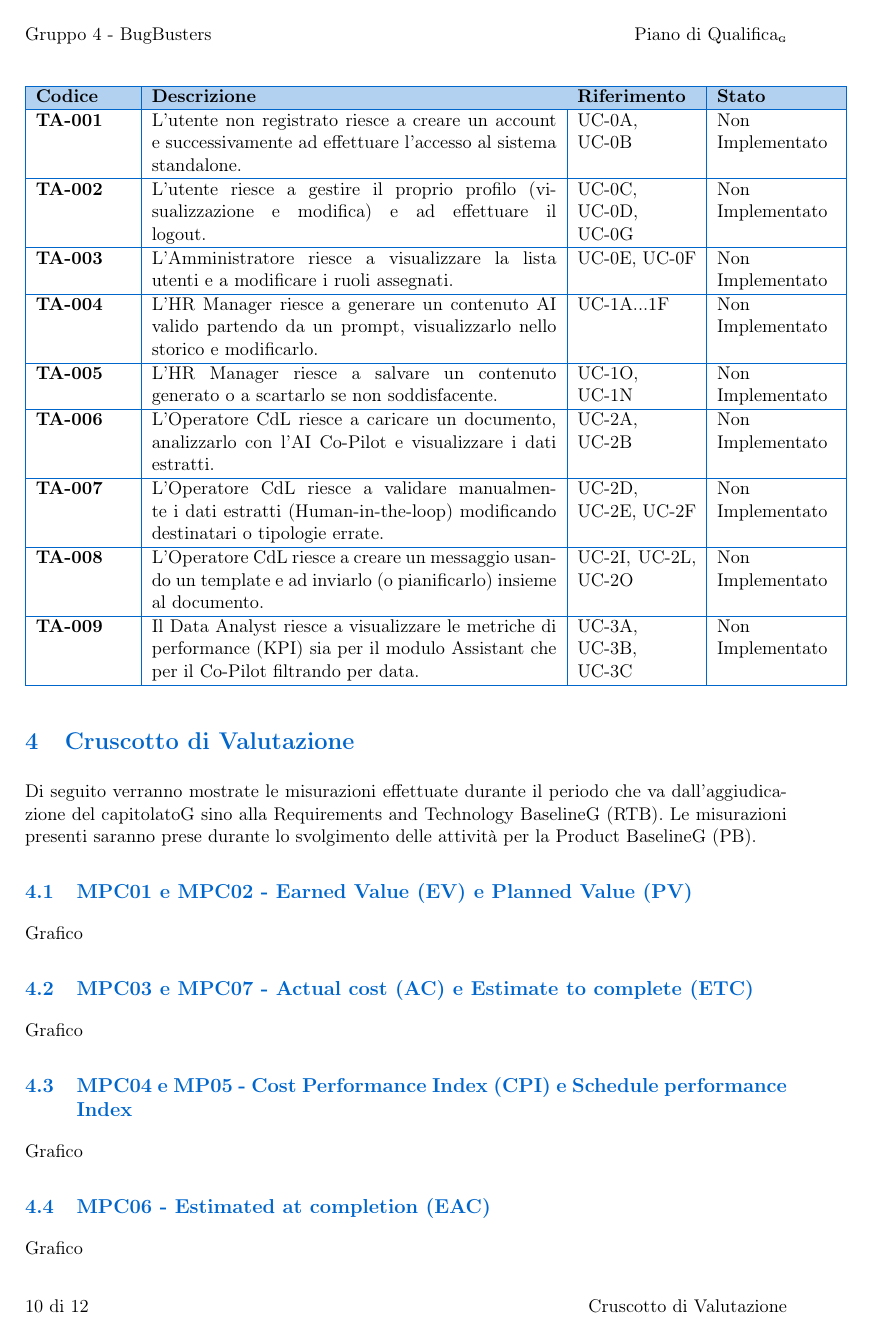
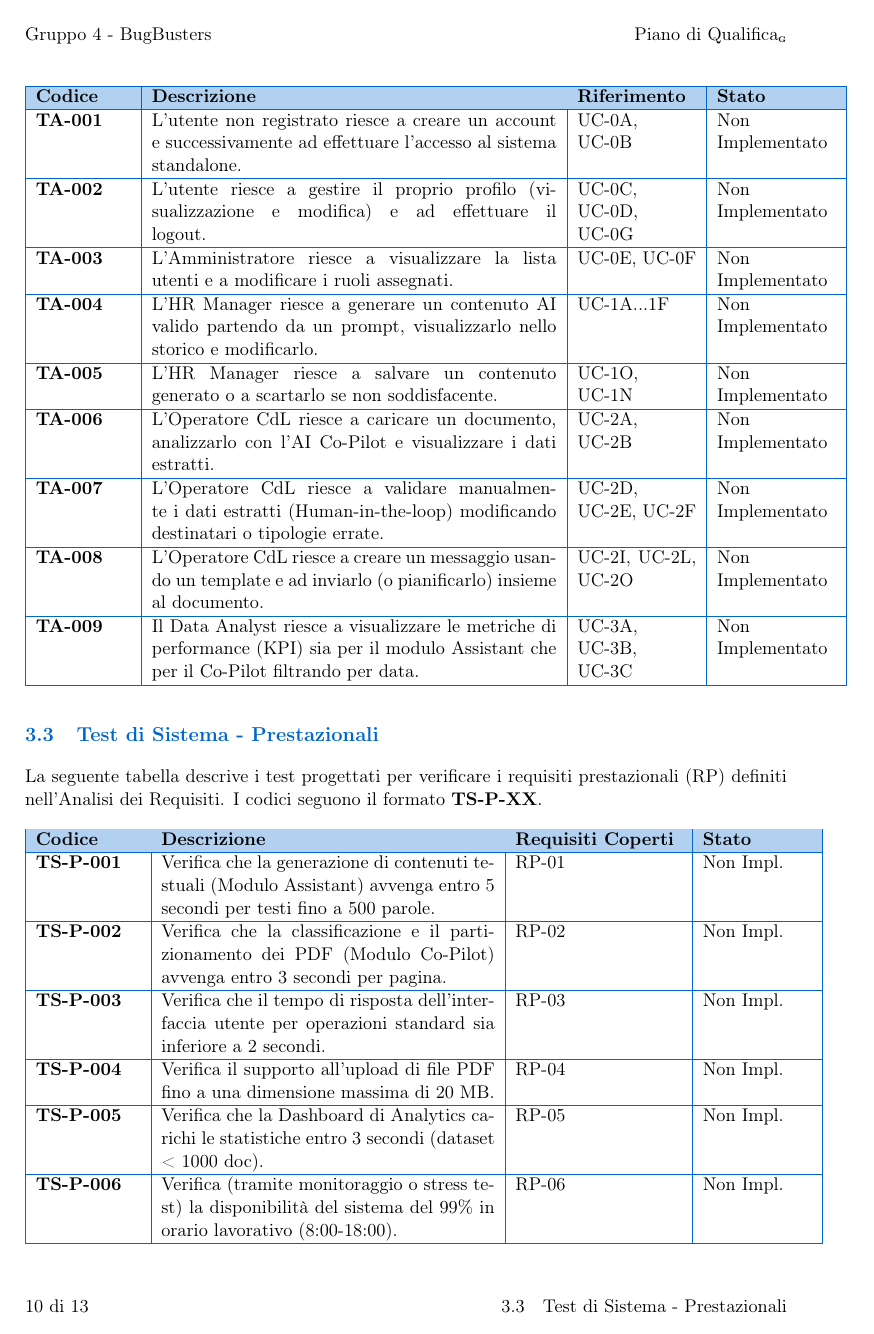
Before and after one commit to BugBustersUnipd/DocumentazioneSWE, a LaTeX document (RTB/PIANO DI QUALIFICA/Piano di Qualifica.tex): page 10 of 12 before the commit and page 10 of 13 after it. Compiled offline with pdfLaTeX.

Commit message:
aggiunti test di sistema prestazionali

```diff
--- a/RTB/PIANO DI QUALIFICA/Piano di Qualifica.tex
+++ b/RTB/PIANO DI QUALIFICA/Piano di Qualifica.tex
@@ -150,7 +150,7 @@ Piano di Qualifica\G del Team BugBusters per il Capitolato C5 proposto da Eggon,
 \rowcolor{primaryblue!40}
 \textbf{\color{white} Versione} & \textbf{\color{white} Data} & \textbf{\color{white} Descrizione} & \textbf{\color{white} Redatto} & \textbf{\color{white} Verificato} & \textbf{\color{white} Approvato} \\
 \hline
-\CurrentVersion & 15/01/2026 & Aggiornamento Test, eliminata metrica errori ortografici & Marco Piro & - & - \\
+\CurrentVersion & 15/01/2026 & Aggiornamento Test, aggiunti test di sistema prestazionali, eliminata metrica errori ortografici & Marco Piro & - & - \\
 \hline
 0.0.4 & 11/01/2026 & Aggiunto contenuto alla sezione 5 & Marco Piro & - & - \\
 \hline
@@ -451,3 +451,26 @@ La seguente tabella descrive i test di accettazione, volti a validare il sistema
 
 \end{longtable}
 
+\subsection{Test di Sistema - Prestazionali}
+La seguente tabella descrive i test progettati per verificare i requisiti prestazionali (RP) definiti nell'Analisi dei Requisiti. I codici seguono il formato \textbf{TS-P-XX}.
+
+\begin{longtable}{|p{2.2cm}|p{7cm}|p{3.5cm}|p{2.3cm}|}
+	\hline
+	\rowcolor{primaryblue!30}
+	\textbf{Codice} & \textbf{Descrizione} & \textbf{Requisiti Coperti} & \textbf{Stato} \\
+	\hline
+	\endhead
+
+	\textbf{TS-P-001} & Verifica che la generazione di contenuti testuali (Modulo Assistant) avvenga entro 5 secondi per testi fino a 500 parole. & RP-01 & Non Impl. \\
+	\hline
+	\textbf{TS-P-002} & Verifica che la classificazione e il partizionamento dei PDF (Modulo Co-Pilot) avvenga entro 3 secondi per pagina. & RP-02 & Non Impl. \\
+	\hline
+	\textbf{TS-P-003} & Verifica che il tempo di risposta dell'interfaccia utente per operazioni standard sia inferiore a 2 secondi. & RP-03 & Non Impl. \\
+	\hline
+	\textbf{TS-P-004} & Verifica il supporto all'upload di file PDF fino a una dimensione massima di 20 MB. & RP-04 & Non Impl. \\
+	\hline
+	\textbf{TS-P-005} & Verifica che la Dashboard di Analytics carichi le statistiche entro 3 secondi (dataset < 1000 doc). & RP-05 & Non Impl. \\
+	\hline
+	\textbf{TS-P-006} & Verifica (tramite monitoraggio o stress test) la disponibilità del sistema del 99\% in orario lavorativo (8:00-18:00). & RP-06 & Non Impl. \\
+	\hline
+	\textbf{TS-P-007} & Verifica la capacità del sistema di processare almeno 50 documenti in parallelo senza degrado delle performance. & RP-07 & Non Impl. \\
@@ -454,3 +481,4 @@ La seguente tabella descrive i test di accettazione, volti a validare il sistema
+\end{longtable}
 
 
 
```
Also changed, not shown: RTB/PIANO DI QUALIFICA/Piano di Qualifica.pdf, RTB/PIANO DI QUALIFICA/Piano di Qualifica.tex (4 more changed lines).
